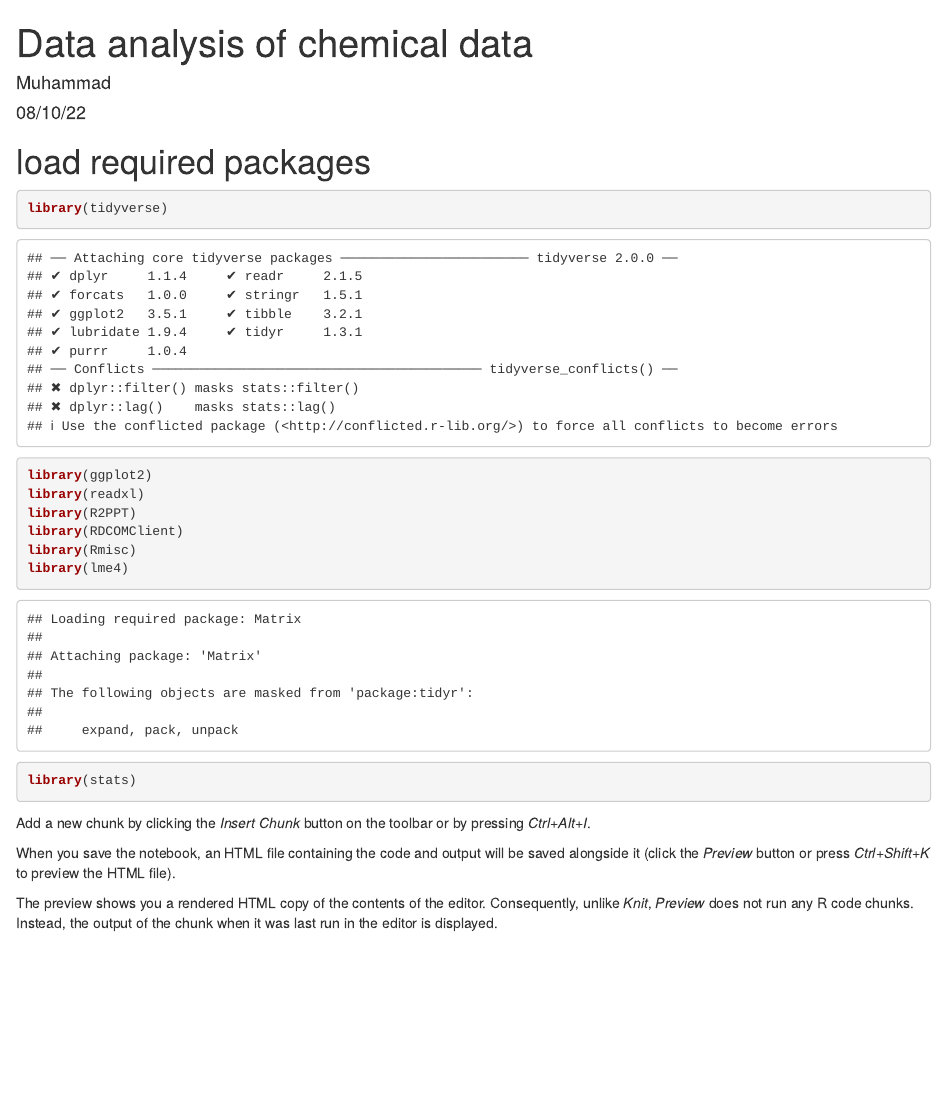
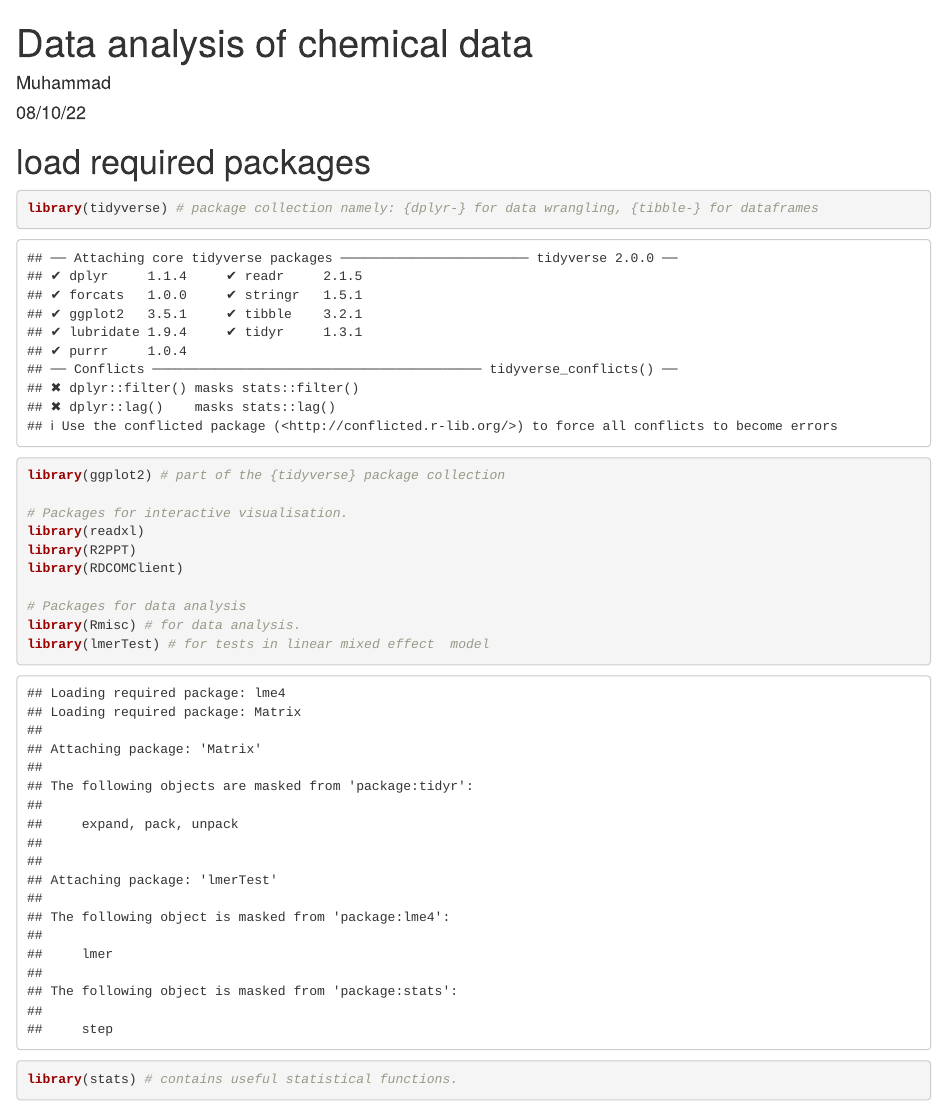
Before and after one commit to madbullahi/DWS, an R Markdown document (code/script.rmd): the page in a window 1100 px wide, from its top. Rendered offline with R 4.5, knitr and Pandoc, with nearby package versions.

Commit message:
New committ

````diff
--- a/code/script.rmd
+++ b/code/script.rmd
@@ -9,19 +9,21 @@ date: "08/10/22"
 # load required packages
 ```{r}
 
-library(tidyverse)
-library(ggplot2)
+library(tidyverse) # package collection namely: {dplyr-} for data wrangling, {tibble-} for dataframes
+library(ggplot2) # part of the {tidyverse} package collection
+
+# Packages for interactive visualisation.
 library(readxl)
 library(R2PPT)
 library(RDCOMClient)
-library(Rmisc)
-library(lme4)
-library(stats)
+
+# Packages for data analysis
+library(Rmisc) # for data analysis.
+library(lmerTest) # for tests in linear mixed effect  model
+library(stats) # contains useful statistical functions.
 
 ```
 
-Add a new chunk by clicking the *Insert Chunk* button on the toolbar or by pressing *Ctrl+Alt+I*.
+```{r}
 
-When you save the notebook, an HTML file containing the code and output will be saved alongside it (click the *Preview* button or press *Ctrl+Shift+K* to preview the HTML file).
-
-The preview shows you a rendered HTML copy of the contents of the editor. Consequently, unlike *Knit*, *Preview* does not run any R code chunks. Instead, the output of the chunk when it was last run in the editor is displayed.
+```
````
Also changed, not shown: 1 other file.
